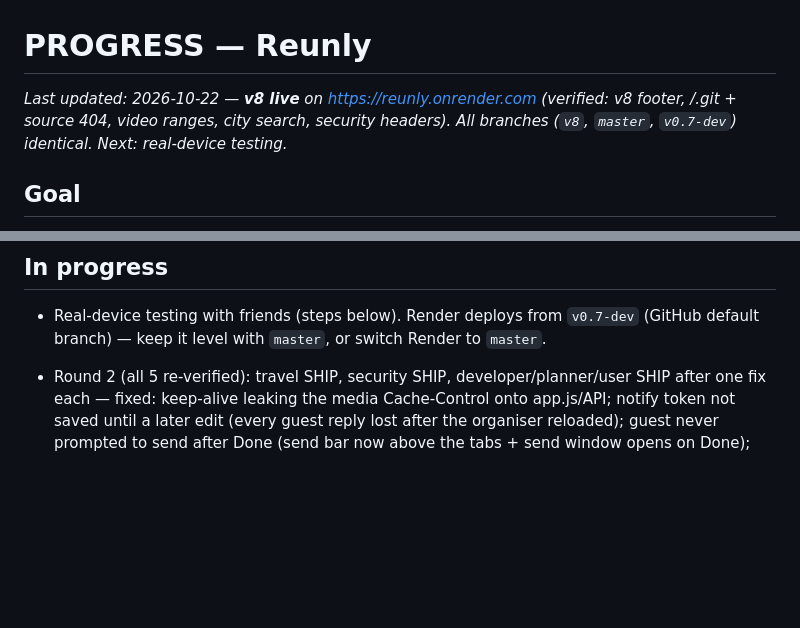
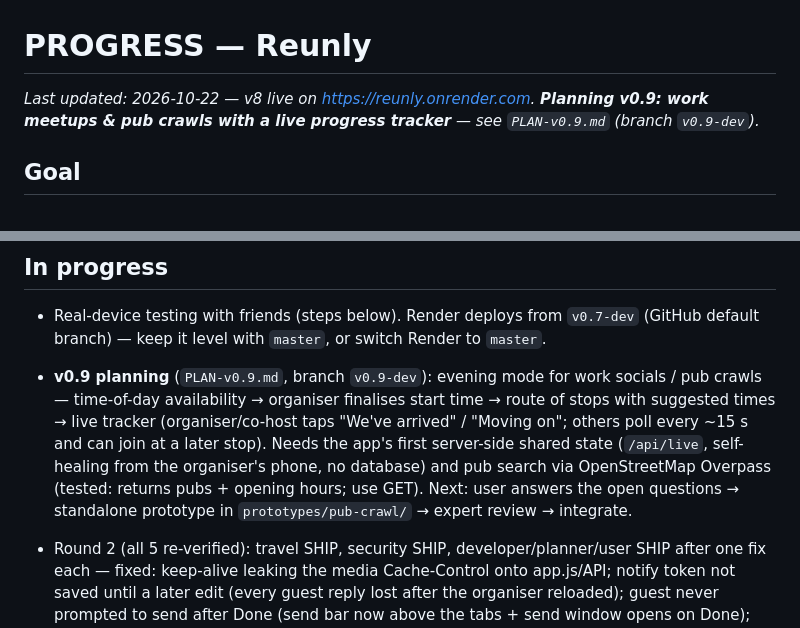
Before and after one commit to dinjyo65-crypto/Reunly, a Markdown page: PROGRESS.md, 2 parts joined by grey strips. GitHub-like rendering; blank space fills up the shorter version.

Commit message:
docs: v0.9 plan — work meetups & pub crawls with a live progress tracker
Co-Authored-By: Claude Opus 5.5 <noreply@anthropic.com>

```diff
--- a/PROGRESS.md
+++ b/PROGRESS.md
@@ -1,6 +1,6 @@
 # PROGRESS — Reunly
 
-_Last updated: 2026-10-22 — **v8 live** on https://reunly.onrender.com (verified: v8 footer, /.git + source 404, video ranges, city search, security headers). All branches (`v8`, `master`, `v0.7-dev`) identical. Next: real-device testing._
+_Last updated: 2026-10-22 — v8 live on https://reunly.onrender.com. **Planning v0.9: work meetups & pub crawls with a live progress tracker** — see `PLAN-v0.9.md` (branch `v0.9-dev`)._
 
 ## Goal
 Mobile-first group-planning PWA ("decide when, where and how to meet"): vanilla HTML/CSS/JS + a stdlib-only Python server, deployable as a Render Blueprint. Full target spec is in `REBUILD_PROMPT.md`. Done = a real group can plan, vote, lock, cost, settle up and remember a trip end to end on separate devices, with every estimate honestly labelled. v8 goal: a working app that a security expert, travel expert, travel planner, app developer and app user all broadly agree on, with Reunly Pro (monetisation) in mind.
@@ -15,6 +15,7 @@ Mobile-first group-planning PWA ("decide when, where and how to meet"): vanilla
 
 ## In progress
 - Real-device testing with friends (steps below). Render deploys from `v0.7-dev` (GitHub default branch) — keep it level with `master`, or switch Render to `master`.
+- **v0.9 planning** (`PLAN-v0.9.md`, branch `v0.9-dev`): evening mode for work socials / pub crawls — time-of-day availability → organiser finalises start time → route of stops with suggested times → live tracker (organiser/co-host taps "We've arrived" / "Moving on"; others poll every ~15 s and can join at a later stop). Needs the app's first server-side shared state (`/api/live`, self-healing from the organiser's phone, no database) and pub search via OpenStreetMap Overpass (tested: returns pubs + opening hours; use GET). Next: user answers the open questions → standalone prototype in `prototypes/pub-crawl/` → expert review → integrate.
 
 - Round 2 (all 5 re-verified): travel SHIP, security SHIP, developer/planner/user SHIP after one fix each — fixed: keep-alive leaking the media Cache-Control onto app.js/API; notify token not saved until a later edit (every guest reply lost after the organiser reloaded); guest never prompted to send after Done (send bar now above the tabs + send window opens on Done); bell refreshes when opened; XFF last hop + 5 s cap on the Nominatim queue; passport/visa before a 150-day peak booking; Malaysia off the slow-roads list; Dubai Christmas ×1.6; server fare mode always "flight". Tests: engine 106, walk2 54, city 9, hero 8, v8fixes 9.
 
```
Also changed, not shown: PLAN-v0.9.md (added, +99 -0 lines).
